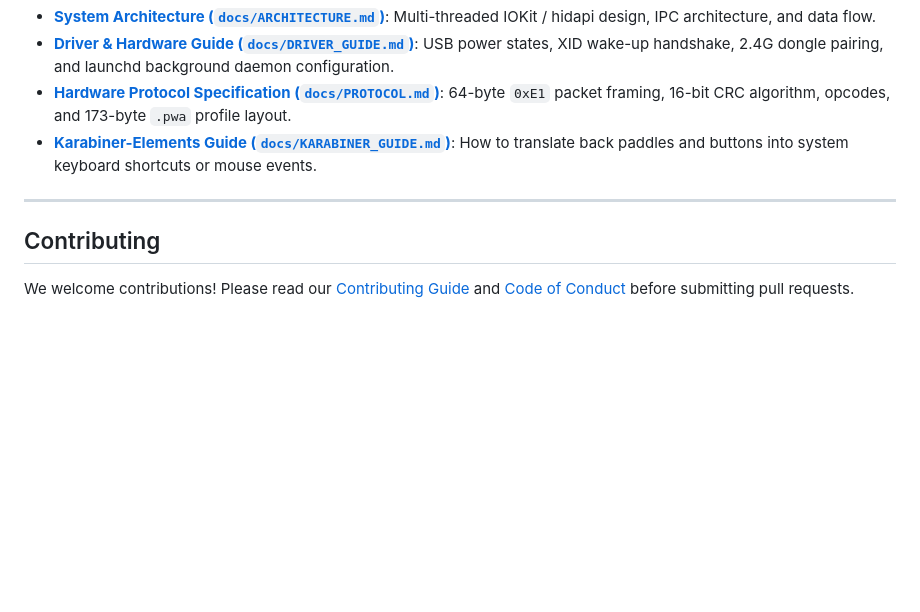
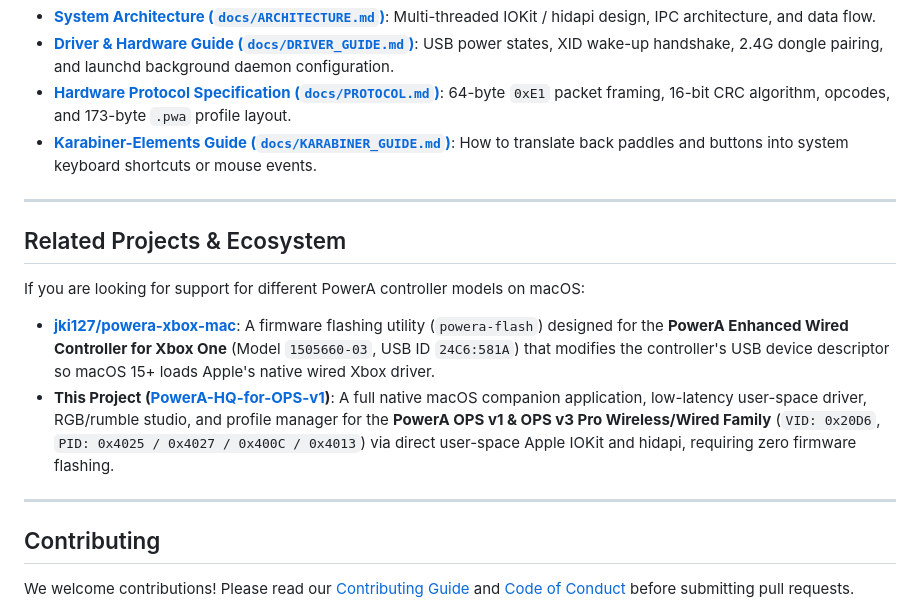
Before and after one commit to darthdragneel1/PowerA-HQ-for-OPS-v1, a Markdown page: docs/README.md, the part around the change. Drawn GitHub-style; blank space fills up the shorter version.

Commit message:
Add Related Projects section referencing jki127/powera-xbox-mac

```diff
--- a/docs/README.md
+++ b/docs/README.md
@@ -172,6 +172,15 @@ Detailed deep-dive guides are available in the [`docs/`](docs/) directory:
 
 ---
 
+## Related Projects & Ecosystem
+
+If you are looking for support for different PowerA controller models on macOS:
+
+- [**jki127/powera-xbox-mac**](https://github.com/jki127/powera-xbox-mac): A firmware flashing utility (`powera-flash`) designed for the **PowerA Enhanced Wired Controller for Xbox One** (Model `1505660-03`, USB ID `24C6:581A`) that modifies the controller's USB device descriptor so macOS 15+ loads Apple's native wired Xbox driver.
+- **This Project ([PowerA-HQ-for-OPS-v1](https://github.com/darthdragneel1/PowerA-HQ-for-OPS-v1))**: A full native macOS companion application, low-latency user-space driver, RGB/rumble studio, and profile manager for the **PowerA OPS v1 & OPS v3 Pro Wireless/Wired Family** (`VID: 0x20D6`, `PID: 0x4025 / 0x4027 / 0x400C / 0x4013`) via direct user-space Apple IOKit and hidapi, requiring zero firmware flashing.
+
+---
+
 ## Contributing
 
 We welcome contributions! Please read our [Contributing Guide](CONTRIBUTING.md) and [Code of Conduct](CODE_OF_CONDUCT.md) before submitting pull requests.
```
